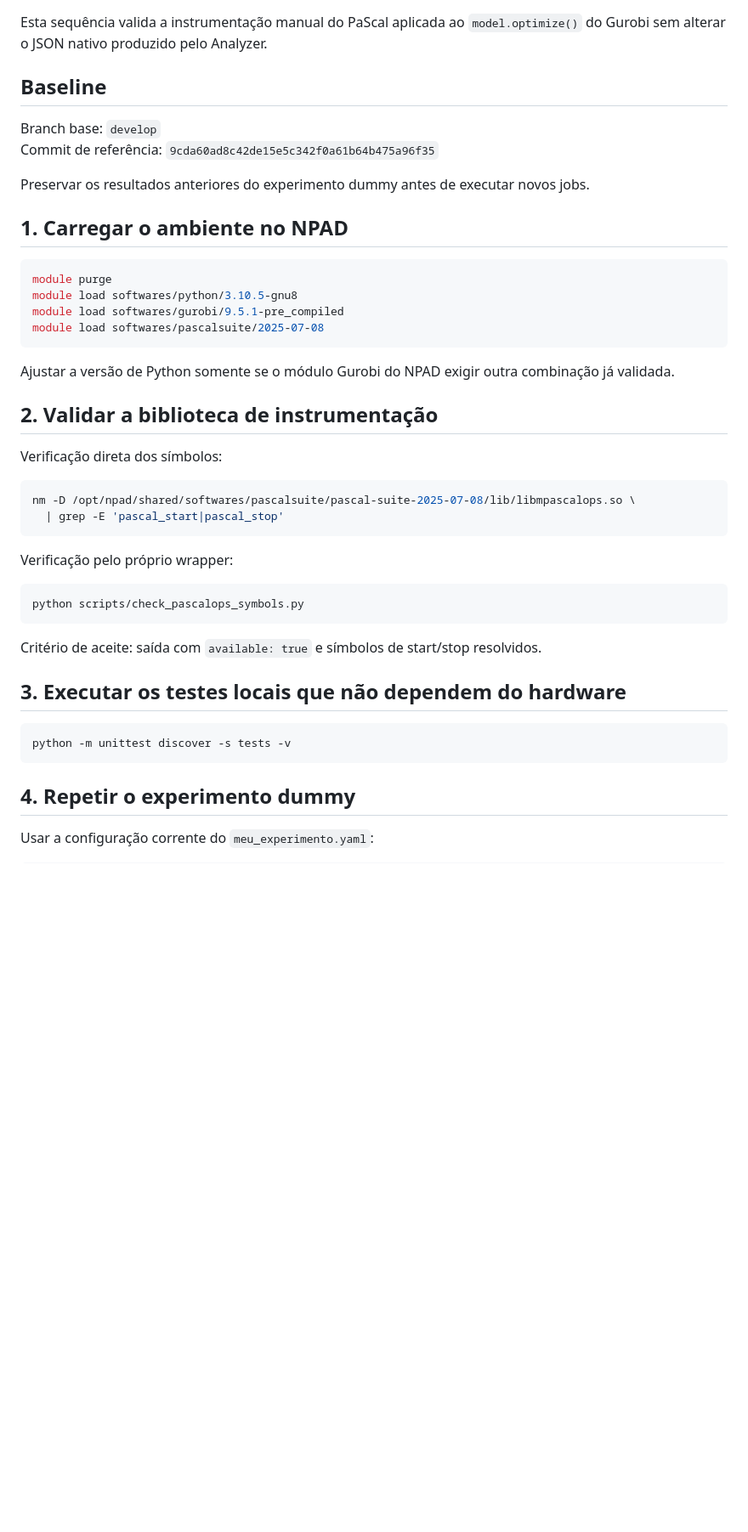
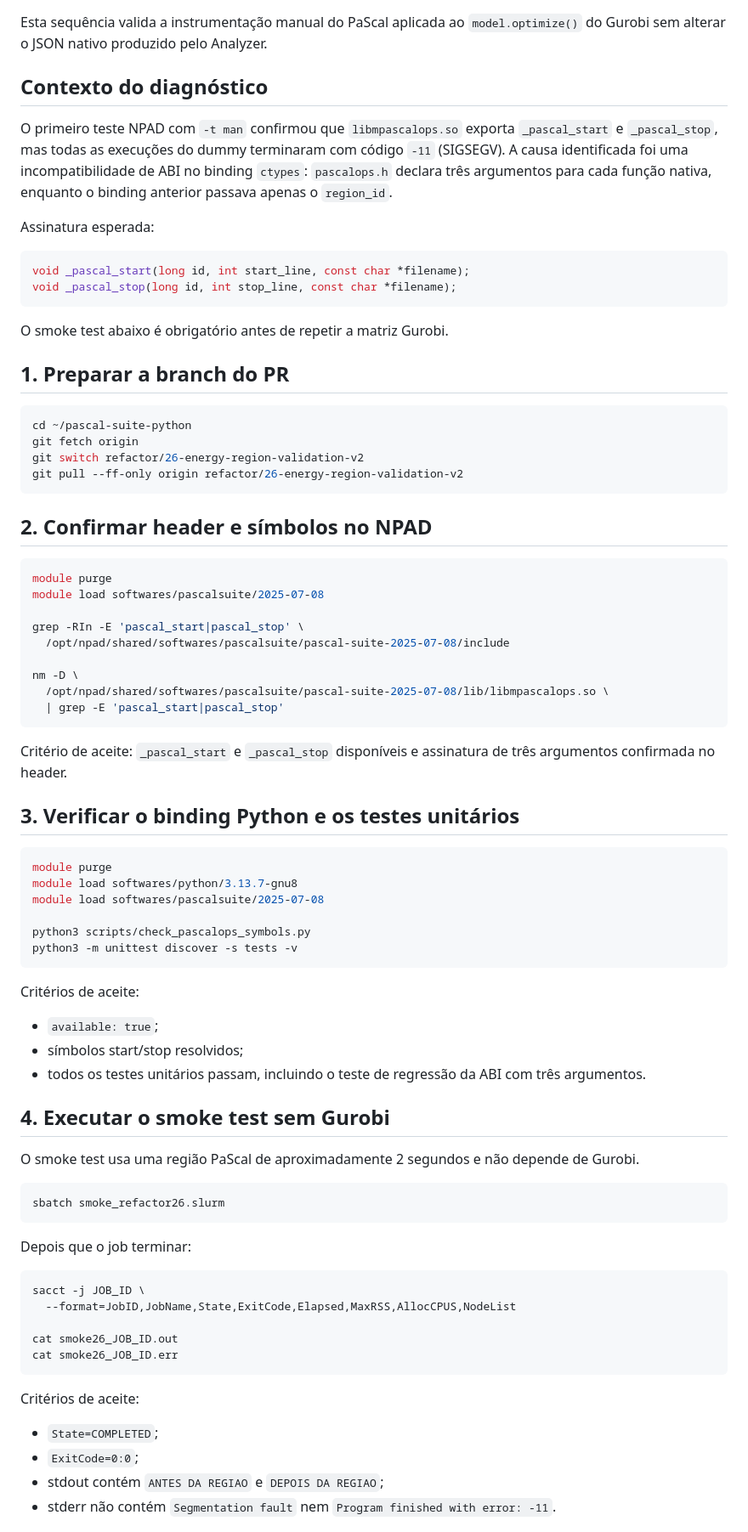
Before and after one commit to cvictorr2508/pascal-suite-python, a Markdown page: docs/refactoring-26-npad-validation.md, the part around one of its changes. Shown at 85% size. Rendered like a GitHub page; blank space fills up the shorter version.

Commit message:
Document ABI smoke-test gate before Gurobi validation

````diff
--- a/docs/refactoring-26-npad-validation.md
+++ b/docs/refactoring-26-npad-validation.md
@@ -2,47 +2,83 @@
 
 Esta sequência valida a instrumentação manual do PaScal aplicada ao `model.optimize()` do Gurobi sem alterar o JSON nativo produzido pelo Analyzer.
 
-## Baseline
+## Contexto do diagnóstico
 
-Branch base: `develop`
-Commit de referência: `9cda60ad8c42de15e5c342f0a61b64b475a96f35`
+O primeiro teste NPAD com `-t man` confirmou que `libmpascalops.so` exporta `_pascal_start` e `_pascal_stop`, mas todas as execuções do dummy terminaram com código `-11` (SIGSEGV). A causa identificada foi uma incompatibilidade de ABI no binding `ctypes`: `pascalops.h` declara três argumentos para cada função nativa, enquanto o binding anterior passava apenas o `region_id`.
 
-Preservar os resultados anteriores do experimento dummy antes de executar novos jobs.
+Assinatura esperada:
 
-## 1. Carregar o ambiente no NPAD
+```c
+void _pascal_start(long id, int start_line, const char *filename);
+void _pascal_stop(long id, int stop_line, const char *filename);
+```
+
+O smoke test abaixo é obrigatório antes de repetir a matriz Gurobi.
+
+## 1. Preparar a branch do PR
+
+```bash
+cd ~/pascal-suite-python
+git fetch origin
+git switch refactor/26-energy-region-validation-v2
+git pull --ff-only origin refactor/26-energy-region-validation-v2
+```
+
+## 2. Confirmar header e símbolos no NPAD
 
 ```bash
 module purge
-module load softwares/python/3.10.5-gnu8
-module load softwares/gurobi/9.5.1-pre_compiled
 module load softwares/pascalsuite/2025-07-08
-```
 
-Ajustar a versão de Python somente se o módulo Gurobi do NPAD exigir outra combinação já validada.
+grep -RIn -E 'pascal_start|pascal_stop' \
+  /opt/npad/shared/softwares/pascalsuite/pascal-suite-2025-07-08/include
 
-## 2. Validar a biblioteca de instrumentação
-
-Verificação direta dos símbolos:
-
-```bash
-nm -D /opt/npad/shared/softwares/pascalsuite/pascal-suite-2025-07-08/lib/libmpascalops.so \
+nm -D \
+  /opt/npad/shared/softwares/pascalsuite/pascal-suite-2025-07-08/lib/libmpascalops.so \
   | grep -E 'pascal_start|pascal_stop'
 ```
 
-Verificação pelo próprio wrapper:
+Critério de aceite: `_pascal_start` e `_pascal_stop` disponíveis e assinatura de três argumentos confirmada no header.
+
+## 3. Verificar o binding Python e os testes unitários
 
 ```bash
-python scripts/check_pascalops_symbols.py
+module purge
+module load softwares/python/3.13.7-gnu8
+module load softwares/pascalsuite/2025-07-08
+
+python3 scripts/check_pascalops_symbols.py
+python3 -m unittest discover -s tests -v
 ```
 
-Critério de aceite: saída com `available: true` e símbolos de start/stop resolvidos.
+Critérios de aceite:
 
-## 3. Executar os testes locais que não dependem do hardware
+- `available: true`;
+- símbolos start/stop resolvidos;
+- todos os testes unitários passam, incluindo o teste de regressão da ABI com três argumentos.
+
+## 4. Executar o smoke test sem Gurobi
+
+O smoke test usa uma região PaScal de aproximadamente 2 segundos e não depende de Gurobi.
 
 ```bash
-python -m unittest discover -s tests -v
+sbatch smoke_refactor26.slurm
 ```
 
-## 4. Repetir o experimento dummy
+Depois que o job terminar:
 
-Usar a configuração corrente do `meu_experimento.yaml`:
+```bash
+sacct -j JOB_ID \
+  --format=JobID,JobName,State,ExitCode,Elapsed,MaxRSS,AllocCPUS,NodeList
+
+cat smoke26_JOB_ID.out
+cat smoke26_JOB_ID.err
+```
+
+Critérios de aceite:
+
+- `State=COMPLETED`;
+- `ExitCode=0:0`;
+- stdout contém `ANTES DA REGIAO` e `DEPOIS DA REGIAO`;
+- stderr não contém `Segmentation fault` nem `Program finished with error: -11`.
+
````
Also changed, not shown: other parts of docs/refactoring-26-npad-validation.md (+89 -28 lines).
